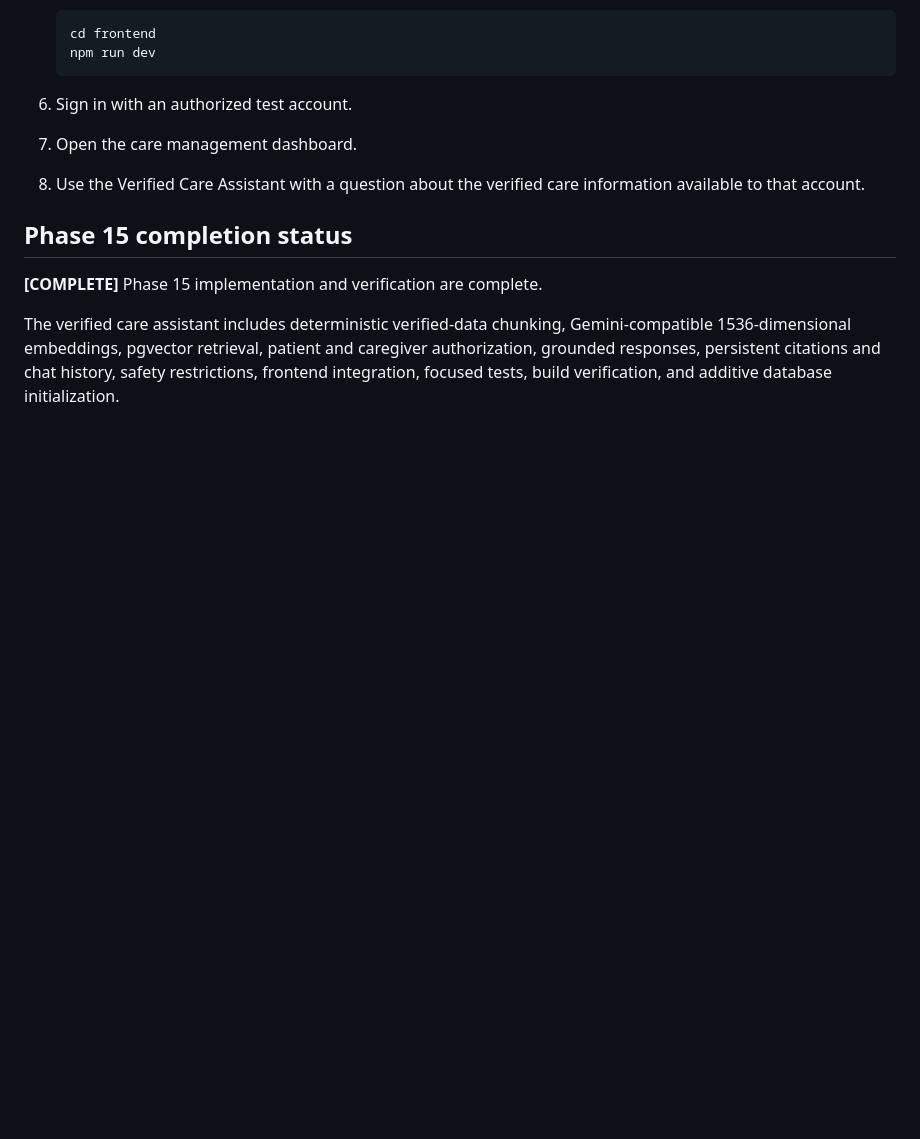
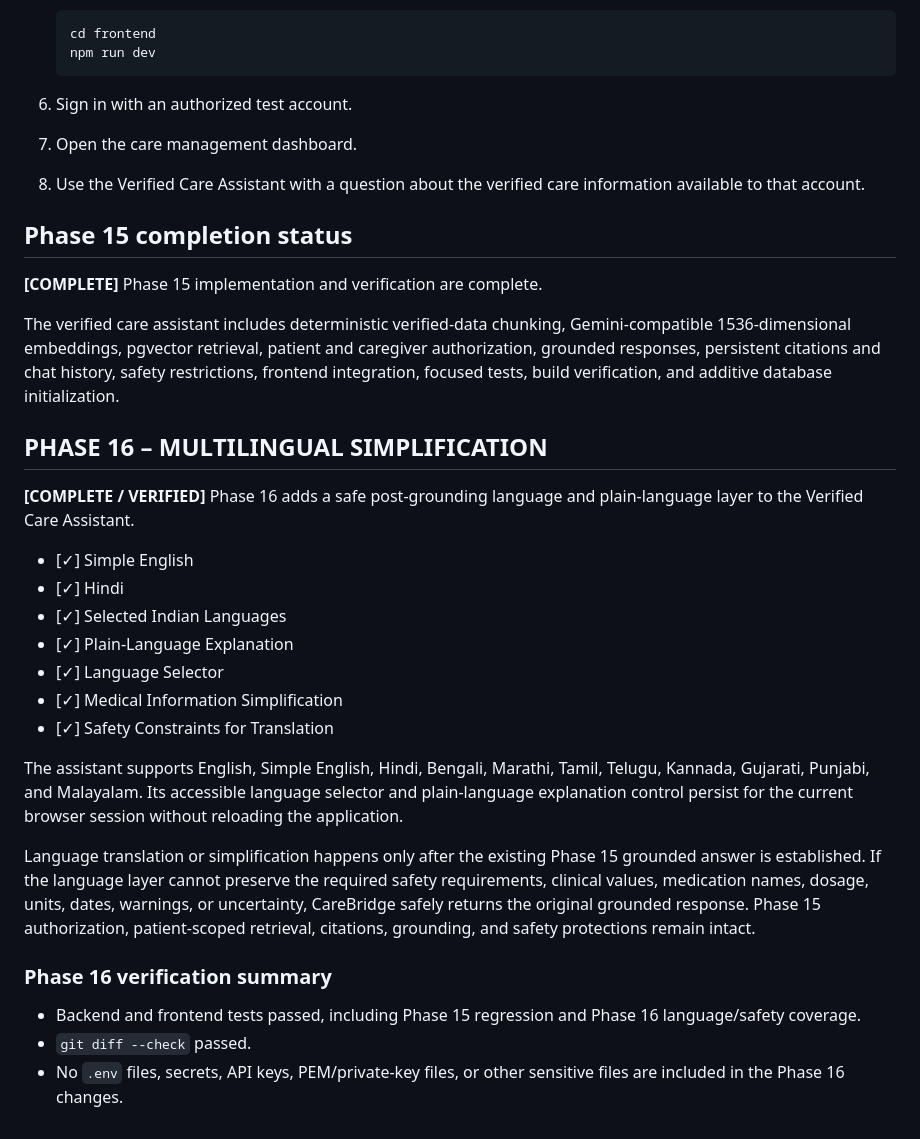
Before and after one commit to krroushan11/CareBridge, a Markdown page: README.md, the part around the change. Rendered like a GitHub page; blank space fills up the shorter version.

Commit message:
docs(phase-16): add phase 16 README section

```diff
--- a/README.md
+++ b/README.md
@@ -345,3 +345,36 @@ Gemini-compatible 1536-dimensional embeddings, pgvector retrieval, patient and
 caregiver authorization, grounded responses, persistent citations and chat
 history, safety restrictions, frontend integration, focused tests, build
 verification, and additive database initialization.
+
+## PHASE 16 – MULTILINGUAL SIMPLIFICATION
+
+**[COMPLETE / VERIFIED]** Phase 16 adds a safe post-grounding language and
+plain-language layer to the Verified Care Assistant.
+
+- [✓] Simple English
+- [✓] Hindi
+- [✓] Selected Indian Languages
+- [✓] Plain-Language Explanation
+- [✓] Language Selector
+- [✓] Medical Information Simplification
+- [✓] Safety Constraints for Translation
+
+The assistant supports English, Simple English, Hindi, Bengali, Marathi,
+Tamil, Telugu, Kannada, Gujarati, Punjabi, and Malayalam. Its accessible
+language selector and plain-language explanation control persist for the
+current browser session without reloading the application.
+
+Language translation or simplification happens only after the existing Phase
+15 grounded answer is established. If the language layer cannot preserve the
+required safety requirements, clinical values, medication names, dosage,
+units, dates, warnings, or uncertainty, CareBridge safely returns the original
+grounded response. Phase 15 authorization, patient-scoped retrieval,
+citations, grounding, and safety protections remain intact.
+
+### Phase 16 verification summary
+
+- Backend and frontend tests passed, including Phase 15 regression and Phase
+  16 language/safety coverage.
+- `git diff --check` passed.
+- No `.env` files, secrets, API keys, PEM/private-key files, or other
+  sensitive files are included in the Phase 16 changes.
```
